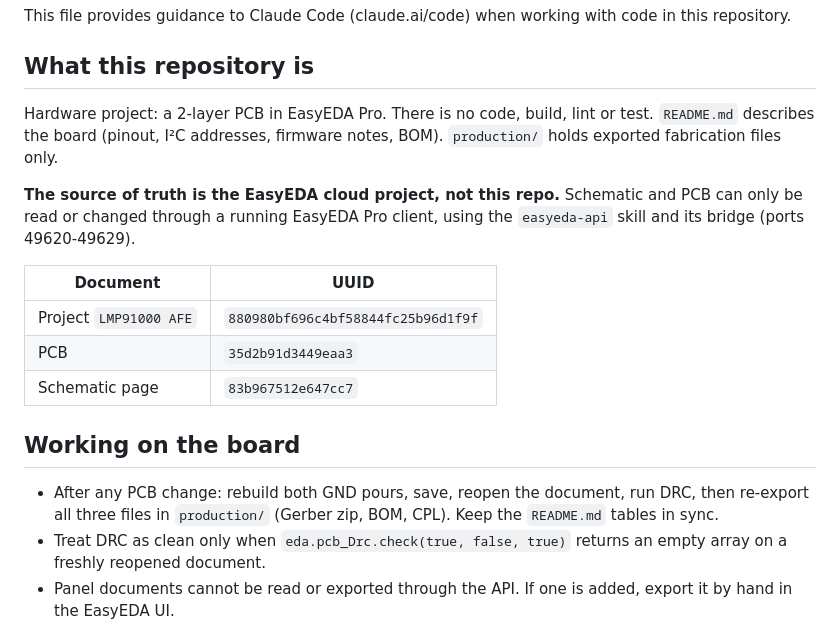
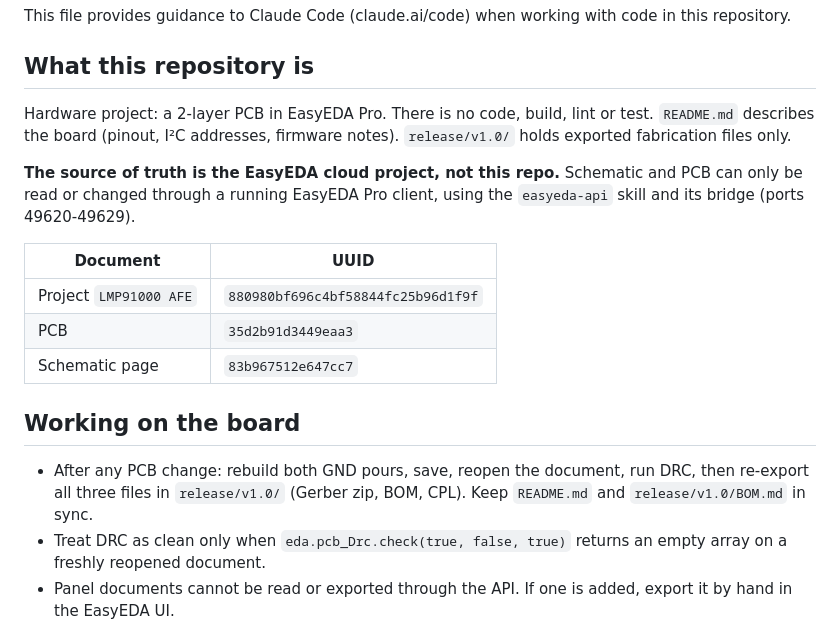
Before and after one commit to serber/lmp91000-afe, a Markdown page: CLAUDE.md, the part around the change. GitHub-like rendering.

```diff
--- a/CLAUDE.md
+++ b/CLAUDE.md
@@ -4,7 +4,7 @@ This file provides guidance to Claude Code (claude.ai/code) when working with co
 
 ## What this repository is
 
-Hardware project: a 2-layer PCB in EasyEDA Pro. There is no code, build, lint or test. `README.md` describes the board (pinout, I²C addresses, firmware notes, BOM). `production/` holds exported fabrication files only.
+Hardware project: a 2-layer PCB in EasyEDA Pro. There is no code, build, lint or test. `README.md` describes the board (pinout, I²C addresses, firmware notes). `release/v1.0/` holds exported fabrication files only.
 
 **The source of truth is the EasyEDA cloud project, not this repo.** Schematic and PCB can only be read or changed through a running EasyEDA Pro client, using the `easyeda-api` skill and its bridge (ports 49620-49629).
 
@@ -16,7 +16,7 @@ Hardware project: a 2-layer PCB in EasyEDA Pro. There is no code, build, lint or
 
 ## Working on the board
 
-- After any PCB change: rebuild both GND pours, save, reopen the document, run DRC, then re-export all three files in `production/` (Gerber zip, BOM, CPL). Keep the `README.md` tables in sync.
+- After any PCB change: rebuild both GND pours, save, reopen the document, run DRC, then re-export all three files in `release/v1.0/` (Gerber zip, BOM, CPL). Keep `README.md` and `release/v1.0/BOM.md` in sync.
 - Treat DRC as clean only when `eda.pcb_Drc.check(true, false, true)` returns an empty array on a freshly reopened document.
 - Panel documents cannot be read or exported through the API. If one is added, export it by hand in the EasyEDA UI.
 
```
Also changed, not shown: README.md (+9 -25 lines), release/v1.0/BOM.md (added, +48 -0 lines), release/v1.0/README.md (added, +13 -0 lines), docs/images/board-3d.png (deleted), docs/images/board-plan.png (added), docs/images/board-top.png, 8 other files.
